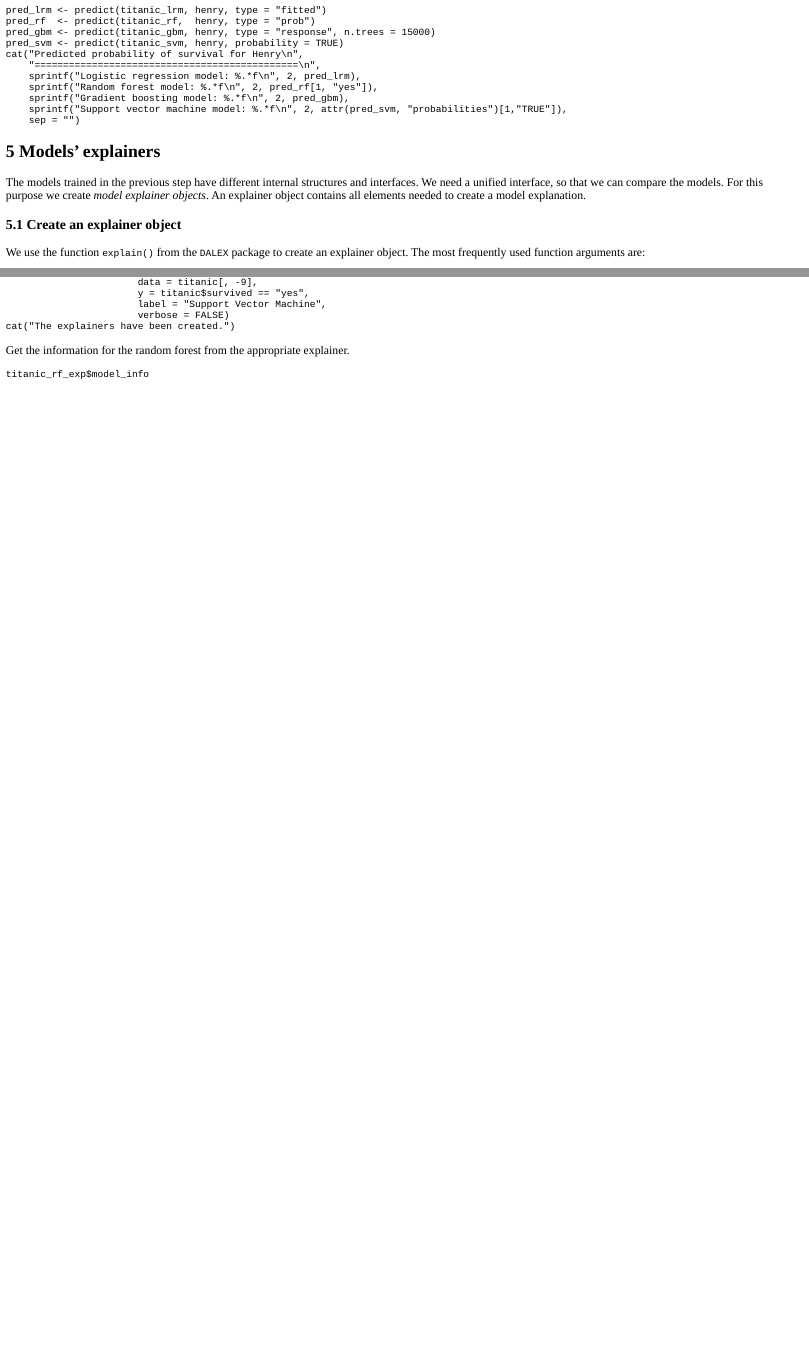
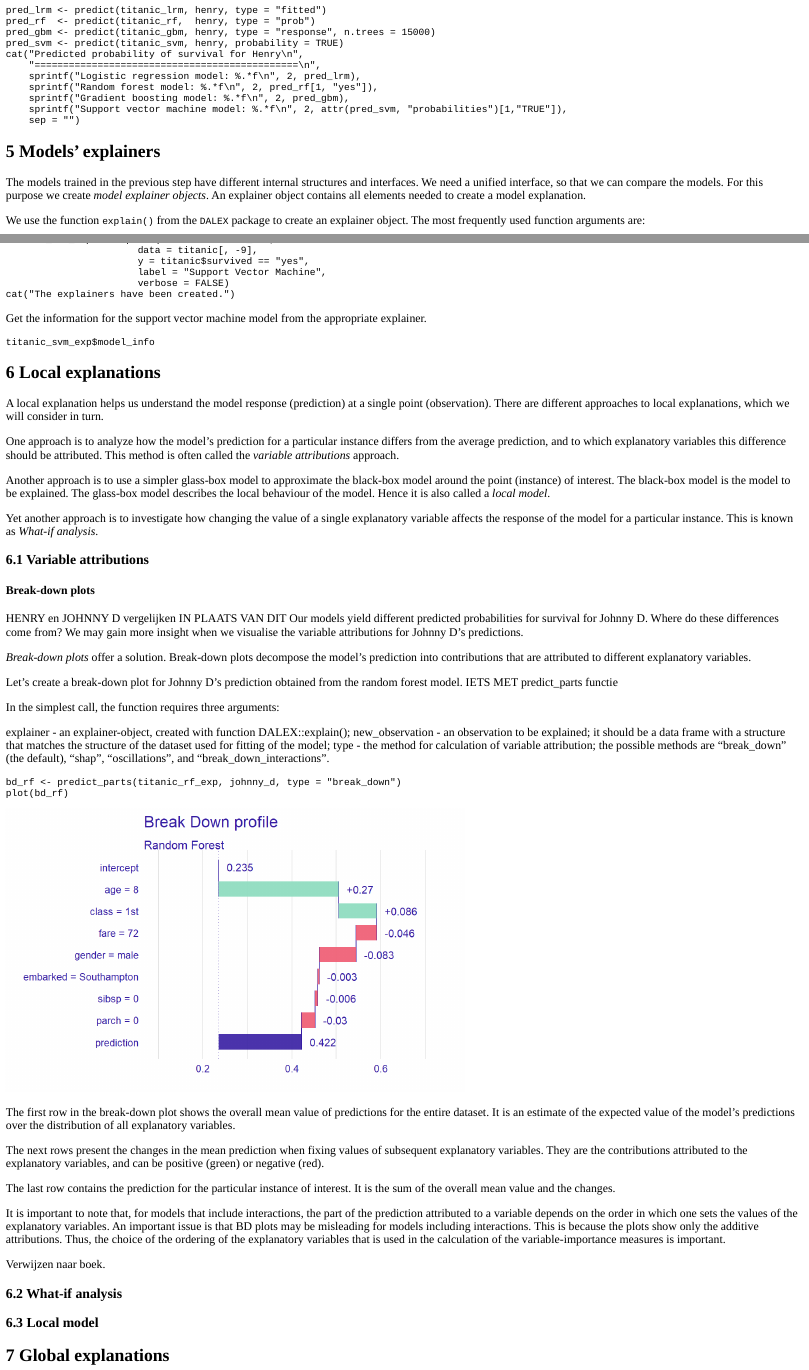
Before and after one commit to FrieseWoudloper/dalex_workshop, an R Markdown document (inst/tutorials/titanic/titanic.Rmd): the page in a window 1100 px wide, from 2480 px down, and a second part further down, joined at a grey line. The pictures show the output file inst/tutorials/titanic/titanic.html that the author committed with the source, opened offline.

Commit message:
Save work

````diff
--- a/inst/tutorials/titanic/titanic.Rmd
+++ b/inst/tutorials/titanic/titanic.Rmd
@@ -249,8 +249,6 @@ question("How does the prediction for Henry compare to that for Johnny D?",
 
 The models trained in the previous step have different internal structures and interfaces. We need a unified interface, so that we can compare the models. For this purpose we create _model explainer objects_. An explainer object contains all elements needed to create a model explanation.
 
-### 5.1 Create an explainer object
-
 We use the function `explain()` from the `DALEX` package to create an explainer object. The most frequently used function arguments are:
 
 * `model` (required), the model to be explained;
@@ -331,3 +329,61 @@ question("What version of the <code>e1071</code> package was used to create the
          answer(create_answer())
 )
 ```
+
+## 6 Instance level
+
+A local explanation helps us understand the model response (prediction) at a single point (instance). There are different approaches to local explanations, which we will consider in turn.
+
+One approach is to analyze how the model’s prediction for a particular instance differs from the average prediction, and to which explanatory variables this difference should be attributed. It is often called the _variable attributions_ approach. Break-down plots, SHAP are examples of the variabel attributions approach.
+
+Another approach is to use a simpler glass-box model to approximate the black-box model around the point (instance) of interest. The black-box model is the model to be explained. The glass-box model describes the local behaviour of the model. Hence it is also called a _surrogate local model_. LIME
+
+Yet another approach is to investigate how changing the value of a single explanatory variable affects the response of the model for a particular instance. This is known as _What-if analysis_.
+
+### 6.1 Break-down plots
+
+HENRY en JOHNNY D vergelijken IN PLAATS VAN DIT
+Our models yield different predicted probabilities for survival for Johnny D. Where do these differences come from? We may gain more insight when we visualise the variable attributions for Johnny D's predictions.
+
+_Break-down plots_ offer a solution. Break-down plots decompose the model’s prediction into contributions that are attributed to different explanatory variables.
+
+Let's create a break-down plot for Johnny D's prediction obtained from the random forest model.
+IETS MET predict_parts functie
+
+In the simplest call, the function requires three arguments:
+
+explainer - an explainer-object, created with function DALEX::explain();
+new_observation - an observation to be explained; it should be a data frame with a structure that matches the structure of the dataset used for fitting of the model;
+type - the method for calculation of variable attribution; the possible methods are "break_down" (the default), "shap", "oscillations", and "break_down_interactions".
+
+```{r ex14, exercise = TRUE, exercise.eval = TRUE}
+bd_rf <- predict_parts(titanic_rf_exp, johnny_d, type = "break_down")
+plot(bd_rf)
+```
+
+The first row in the break-down plot shows the overall mean value of predictions for the entire dataset. It is an estimate of the expected value of the model’s predictions over the distribution of all explanatory variables.
+
+The next rows present the changes in the mean prediction when fixing values of subsequent explanatory variables. They are the contributions attributed to the explanatory variables, and can be positive (green) or negative (red).
+
+The last row contains the prediction for the particular instance of interest. It is the sum of the overall mean value and the changes.
+
+```{r q3}
+question("What is the mean prediction for the entire dataset?",
+  answer(paste(round(bd_rf$contribution[1] * 100, 1), "%"), TRUE),
+  answer(paste(round(bd_rf$contribution[2] * 100, 1), "%")),
+  answer(paste(round(bd_rf$contribution[6] * 100, 1), "%")),
+  answer(paste(round(bd_rf$contribution[9] * 100, 1), "%"))
+)
+```
+
+```{r q4}
+question("What is the model's prediction for Johnny D?",
+  answer(paste(round(bd_rf$contribution[1] * 100, 1), "%")),
+  answer(paste(round(bd_rf$contribution[2] * 100, 1), "%")),
+  answer(paste(round(bd_rf$contribution[6] * 100, 1), "%")),
+  answer(paste(round(bd_rf$contribution[9] * 100, 1), "%"), TRUE)
+)
+```
+
+```{r q5}
+question("The model’s prediction for Johnny D is much higher than the mean prediction. Which explanatory variables contribute the most to this?",
@@ -333,0 +393,10 @@ question("What version of the <code>e1071</code> package was used to create the
+  answer("<i>age</i> and <i>fare</i>")
+)
+```
+
+It is important to note that, for models that include interactions, the part of the prediction attributed to a variable depends on the order in which one sets the values of the explanatory variables.
+An important issue is that BD plots may be misleading for models including interactions. This is because the plots show only the additive attributions. Thus, the choice of the ordering of the explanatory variables that is used in the calculation of the variable-importance measures is important.
+
+Verwijzen naar boek.
+
+### 6.2 Surrogate local model
````
Also changed, not shown: inst/tutorials/titanic/titanic.html, inst/tutorials/titanic/titanic_files/figure-html/ex14-1.png, inst/tutorials/titanic/titanic.Rmd (8 more changed lines).
